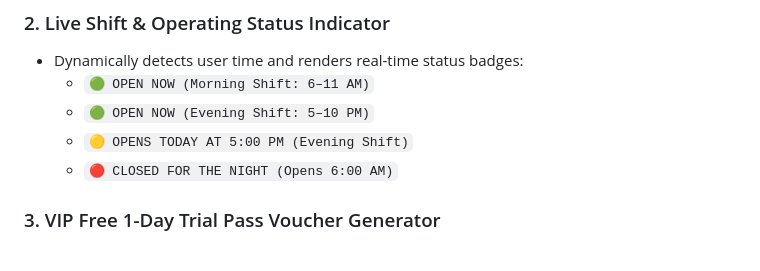
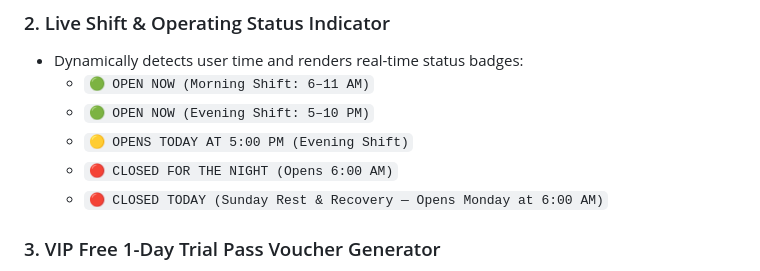
Before and after one commit to vaibhavdeshmukhdeveloper/rb-fitness, a Markdown page: README.md, the part around the change. Rendered like a GitHub page.

Commit message:
docs: update README live shift status badges to include Sunday closed status

```diff
--- a/README.md
+++ b/README.md
@@ -36,6 +36,7 @@
   * `🟢 OPEN NOW (Evening Shift: 5–10 PM)`
   * `🟡 OPENS TODAY AT 5:00 PM (Evening Shift)`
   * `🔴 CLOSED FOR THE NIGHT (Opens 6:00 AM)`
+  * `🔴 CLOSED TODAY (Sunday Rest & Recovery — Opens Monday at 6:00 AM)`
 
 ### 3. VIP Free 1-Day Trial Pass Voucher Generator
 * Interactive popup modal generating random VIP voucher passcodes (`RB-VIP-XXXX`).
```
